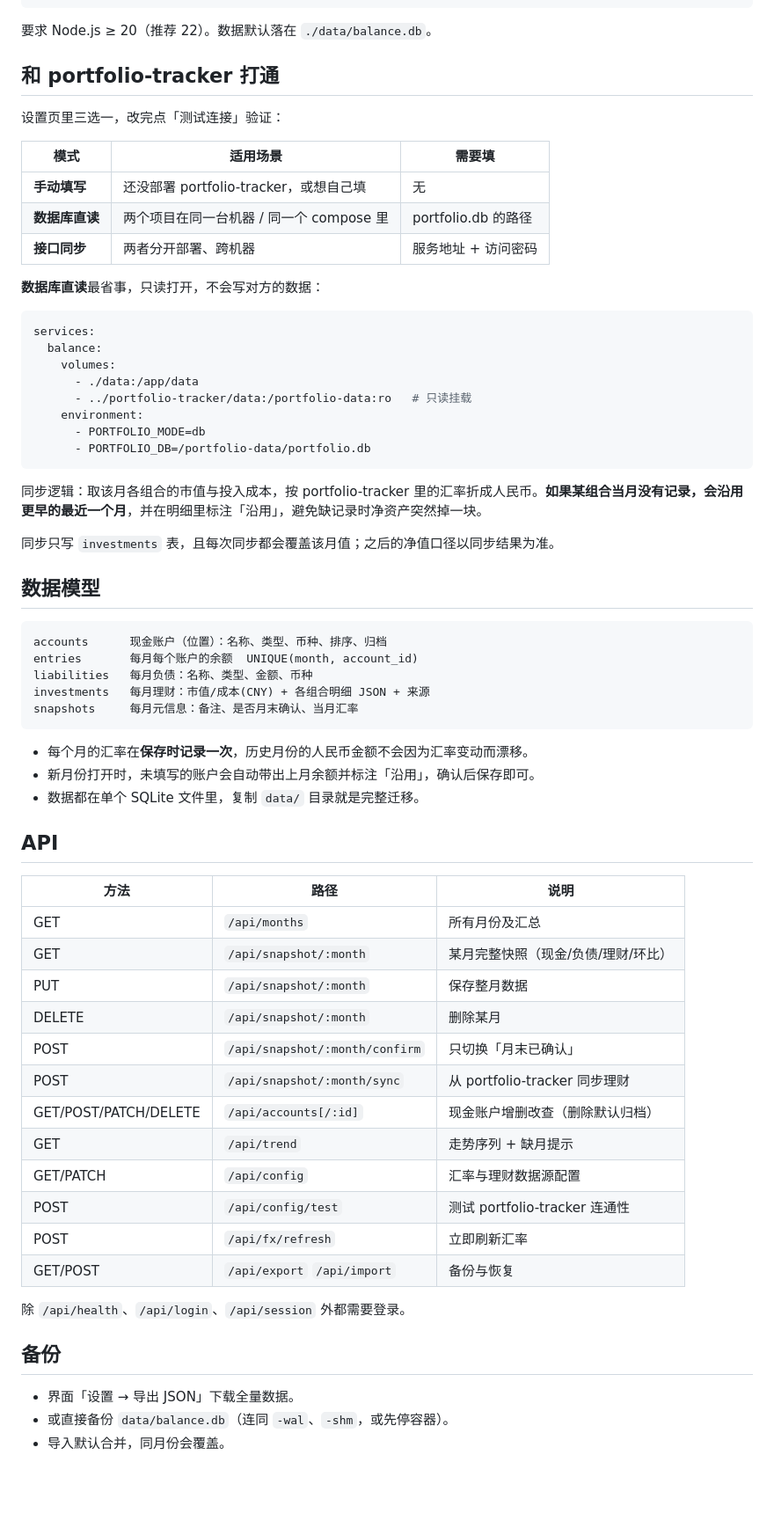
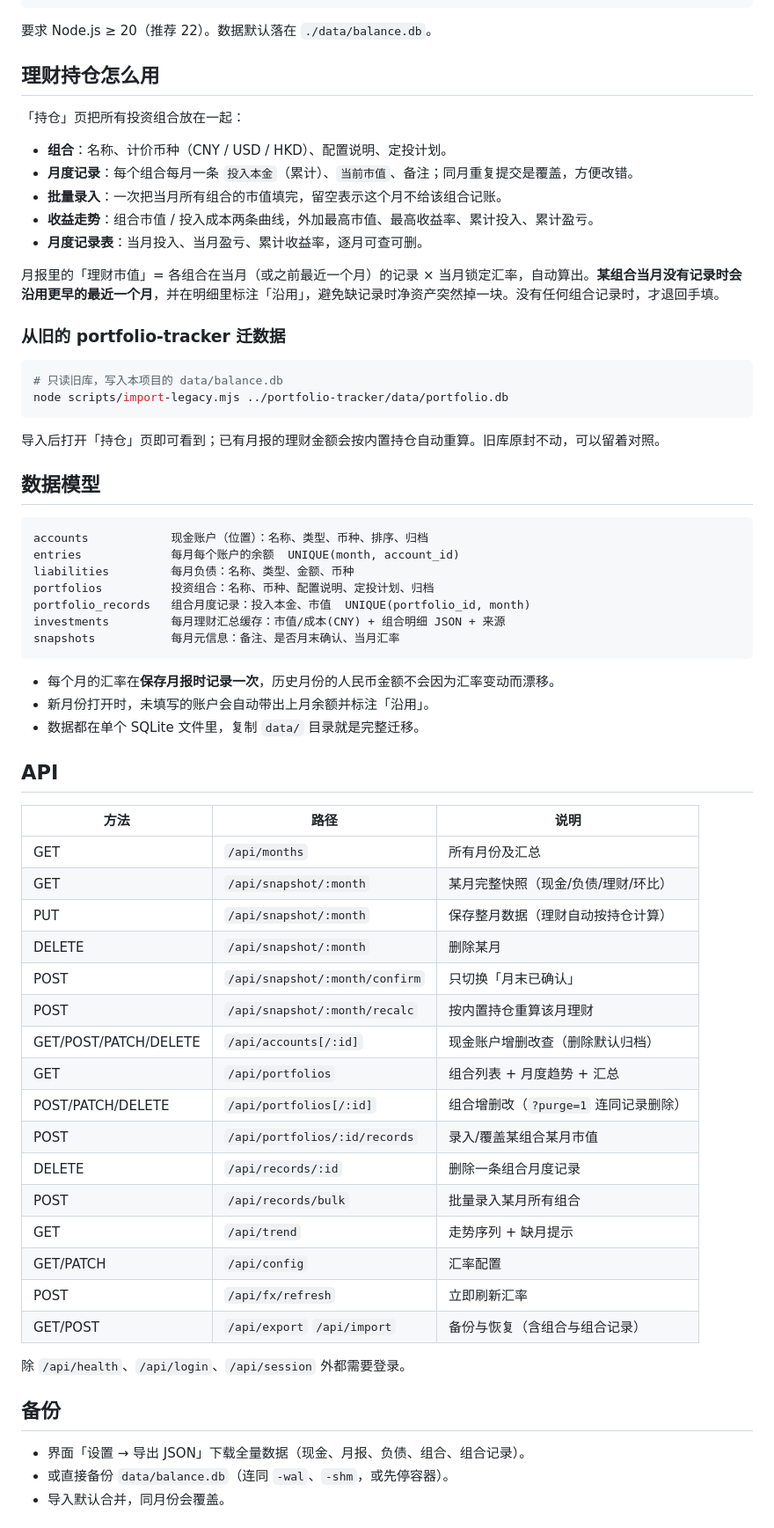
Before and after one commit to caddaric9527/monthly-balance-sheet, a Markdown page: README.md, the part around one of its changes. Shown at 88% size. GitHub-like rendering; blank space fills up the shorter version.

````diff
--- a/README.md
+++ b/README.md
@@ -47,45 +51,41 @@ AUTH_PASSWORD=你的密码 PORT=8899 npm start
 
 要求 Node.js ≥ 20（推荐 22）。数据默认落在 `./data/balance.db`。
 
-## 和 portfolio-tracker 打通
+## 理财持仓怎么用
 
-设置页里三选一，改完点「测试连接」验证：
+「持仓」页把所有投资组合放在一起：
 
-| 模式 | 适用场景 | 需要填 |
-| --- | --- | --- |
-| **手动填写** | 还没部署 portfolio-tracker，或想自己填 | 无 |
-| **数据库直读** | 两个项目在同一台机器 / 同一个 compose 里 | portfolio.db 的路径 |
-| **接口同步** | 两者分开部署、跨机器 | 服务地址 + 访问密码 |
+- **组合**：名称、计价币种（CNY / USD / HKD）、配置说明、定投计划。
+- **月度记录**：每个组合每月一条 `投入本金`（累计）、`当前市值`、备注；同月重复提交是覆盖，方便改错。
+- **批量录入**：一次把当月所有组合的市值填完，留空表示这个月不给该组合记账。
+- **收益走势**：组合市值 / 投入成本两条曲线，外加最高市值、最高收益率、累计投入、累计盈亏。
+- **月度记录表**：当月投入、当月盈亏、累计收益率，逐月可查可删。
 
-**数据库直读**最省事，只读打开，不会写对方的数据：
+月报里的「理财市值」= 各组合在当月（或之前最近一个月）的记录 × 当月锁定汇率，自动算出。**某组合当月没有记录时会沿用更早的最近一个月**，并在明细里标注「沿用」，避免缺记录时净资产突然掉一块。没有任何组合记录时，才退回手填。
 
-```yaml
-services:
-  balance:
-    volumes:
-      - ./data:/app/data
-      - ../portfolio-tracker/data:/portfolio-data:ro   # 只读挂载
-    environment:
-      - PORTFOLIO_MODE=db
-      - PORTFOLIO_DB=/portfolio-data/portfolio.db
+### 从旧的 portfolio-tracker 迁数据
+
+```bash
+# 只读旧库，写入本项目的 data/balance.db
+node scripts/import-legacy.mjs ../portfolio-tracker/data/portfolio.db
 ```
 
-同步逻辑：取该月各组合的市值与投入成本，按 portfolio-tracker 里的汇率折成人民币。**如果某组合当月没有记录，会沿用更早的最近一个月**，并在明细里标注「沿用」，避免缺记录时净资产突然掉一块。
-
-同步只写 `investments` 表，且每次同步都会覆盖该月值；之后的净值口径以同步结果为准。
+导入后打开「持仓」页即可看到；已有月报的理财金额会按内置持仓自动重算。旧库原封不动，可以留着对照。
 
 ## 数据模型
 
 ```
-accounts      现金账户（位置）：名称、类型、币种、排序、归档
-entries       每月每个账户的余额  UNIQUE(month, account_id)
-liabilities   每月负债：名称、类型、金额、币种
-investments   每月理财：市值/成本(CNY) + 各组合明细 JSON + 来源
-snapshots     每月元信息：备注、是否月末确认、当月汇率
+accounts            现金账户（位置）：名称、类型、币种、排序、归档
+entries             每月每个账户的余额  UNIQUE(month, account_id)
+liabilities         每月负债：名称、类型、金额、币种
+portfolios          投资组合：名称、币种、配置说明、定投计划、归档
+portfolio_records   组合月度记录：投入本金、市值  UNIQUE(portfolio_id, month)
+investments         每月理财汇总缓存：市值/成本(CNY) + 组合明细 JSON + 来源
+snapshots           每月元信息：备注、是否月末确认、当月汇率
 ```
 
-- 每个月的汇率在**保存时记录一次**，历史月份的人民币金额不会因为汇率变动而漂移。
-- 新月份打开时，未填写的账户会自动带出上月余额并标注「沿用」，确认后保存即可。
+- 每个月的汇率在**保存月报时记录一次**，历史月份的人民币金额不会因为汇率变动而漂移。
+- 新月份打开时，未填写的账户会自动带出上月余额并标注「沿用」。
 - 数据都在单个 SQLite 文件里，复制 `data/` 目录就是完整迁移。
 
 ## API
@@ -94,22 +94,26 @@ snapshots     每月元信息：备注、是否月末确认、当月汇率
 | --- | --- | --- |
 | GET | `/api/months` | 所有月份及汇总 |
 | GET | `/api/snapshot/:month` | 某月完整快照（现金/负债/理财/环比） |
-| PUT | `/api/snapshot/:month` | 保存整月数据 |
+| PUT | `/api/snapshot/:month` | 保存整月数据（理财自动按持仓计算） |
 | DELETE | `/api/snapshot/:month` | 删除某月 |
 | POST | `/api/snapshot/:month/confirm` | 只切换「月末已确认」 |
-| POST | `/api/snapshot/:month/sync` | 从 portfolio-tracker 同步理财 |
+| POST | `/api/snapshot/:month/recalc` | 按内置持仓重算该月理财 |
 | GET/POST/PATCH/DELETE | `/api/accounts[/:id]` | 现金账户增删改查（删除默认归档） |
+| GET | `/api/portfolios` | 组合列表 + 月度趋势 + 汇总 |
+| POST/PATCH/DELETE | `/api/portfolios[/:id]` | 组合增删改（`?purge=1` 连同记录删除） |
+| POST | `/api/portfolios/:id/records` | 录入/覆盖某组合某月市值 |
+| DELETE | `/api/records/:id` | 删除一条组合月度记录 |
+| POST | `/api/records/bulk` | 批量录入某月所有组合 |
 | GET | `/api/trend` | 走势序列 + 缺月提示 |
-| GET/PATCH | `/api/config` | 汇率与理财数据源配置 |
-| POST | `/api/config/test` | 测试 portfolio-tracker 连通性 |
+| GET/PATCH | `/api/config` | 汇率配置 |
 | POST | `/api/fx/refresh` | 立即刷新汇率 |
-| GET/POST | `/api/export` `/api/import` | 备份与恢复 |
+| GET/POST | `/api/export` `/api/import` | 备份与恢复（含组合与组合记录） |
 
 除 `/api/health`、`/api/login`、`/api/session` 外都需要登录。
 
 ## 备份
 
-- 界面「设置 → 导出 JSON」下载全量数据。
+- 界面「设置 → 导出 JSON」下载全量数据（现金、月报、负债、组合、组合记录）。
 - 或直接备份 `data/balance.db`（连同 `-wal`、`-shm`，或先停容器）。
 - 导入默认合并，同月份会覆盖。
 
````
Also changed, not shown: other parts of README.md (+19 -12 lines), docs/screenshots/entry.png, docs/screenshots/history.png, docs/screenshots/mobile-overview.png, docs/screenshots/overview.png, docs/screenshots/portfolio.png (added), docs/screenshots/settings.png, 13 other files.
